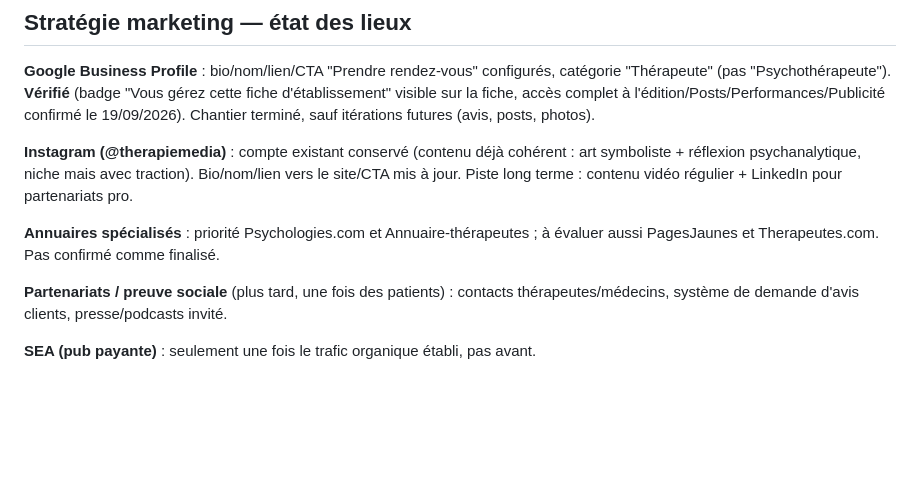
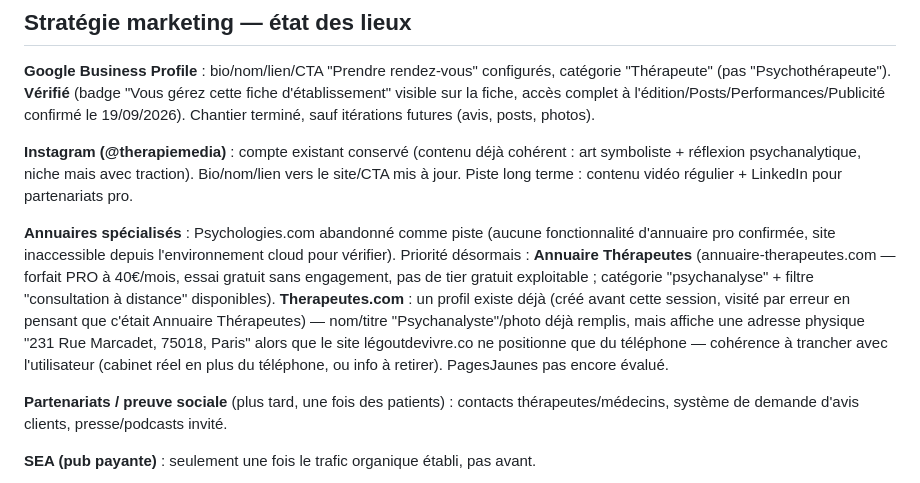
Before and after one commit to moomdbe/legoutdevivre-site, a Markdown page: .claude/CLAUDE.md, the part around the change. GitHub-like rendering; blank space fills up the shorter version.

```diff
--- a/.claude/CLAUDE.md
+++ b/.claude/CLAUDE.md
@@ -27,7 +27,7 @@ DA retenue et déployée : **version teal plate simple** (single-hue, formes/omb
 
 **Instagram (@therapiemedia)** : compte existant conservé (contenu déjà cohérent : art symboliste + réflexion psychanalytique, niche mais avec traction). Bio/nom/lien vers le site/CTA mis à jour. Piste long terme : contenu vidéo régulier + LinkedIn pour partenariats pro.
 
-**Annuaires spécialisés** : priorité Psychologies.com et Annuaire-thérapeutes ; à évaluer aussi PagesJaunes et Therapeutes.com. Pas confirmé comme finalisé.
+**Annuaires spécialisés** : Psychologies.com abandonné comme piste (aucune fonctionnalité d'annuaire pro confirmée, site inaccessible depuis l'environnement cloud pour vérifier). Priorité désormais : **Annuaire Thérapeutes** (annuaire-therapeutes.com — forfait PRO à 40€/mois, essai gratuit sans engagement, pas de tier gratuit exploitable ; catégorie "psychanalyse" + filtre "consultation à distance" disponibles). **Therapeutes.com** : un profil existe déjà (créé avant cette session, visité par erreur en pensant que c'était Annuaire Thérapeutes) — nom/titre "Psychanalyste"/photo déjà remplis, mais affiche une adresse physique "231 Rue Marcadet, 75018, Paris" alors que le site légoutdevivre.co ne positionne que du téléphone — cohérence à trancher avec l'utilisateur (cabinet réel en plus du téléphone, ou info à retirer). PagesJaunes pas encore évalué.
 
 **Partenariats / preuve sociale** (plus tard, une fois des patients) : contacts thérapeutes/médecins, système de demande d'avis clients, presse/podcasts invité.
 
```
Also changed, not shown: .claude/notes/2026-09-20-chantiers-annexes.md (added, +27 -0 lines).
